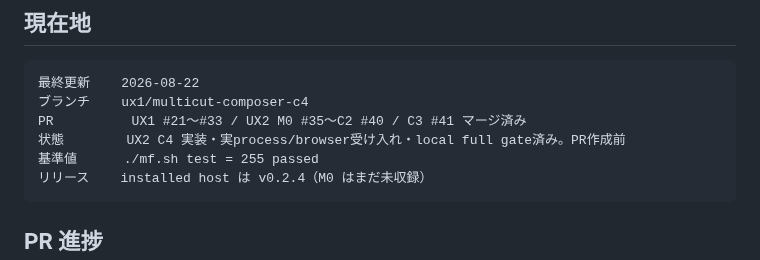
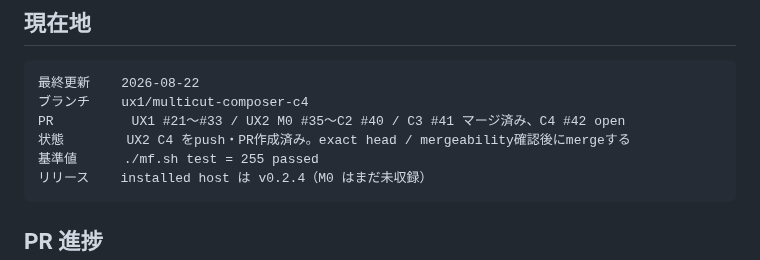
Before and after one commit to souten-yd/ControlDeckMediaForge, a Markdown page: docs/implementation/ux1-handoff.md, the part around the change. GitHub-like rendering.

Commit message:
docs: record C4 pull request state

````diff
--- a/docs/implementation/ux1-handoff.md
+++ b/docs/implementation/ux1-handoff.md
@@ -10,8 +10,8 @@
 ```text
 最終更新    2026-08-22
 ブランチ    ux1/multicut-composer-c4
-PR          UX1 #21〜#33 / UX2 M0 #35〜C2 #40 / C3 #41 マージ済み
-状態        UX2 C4 実装・実process/browser受け入れ・local full gate済み。PR作成前
+PR          UX1 #21〜#33 / UX2 M0 #35〜C2 #40 / C3 #41 マージ済み、C4 #42 open
+状態        UX2 C4 をpush・PR作成済み。exact head / mergeability確認後にmergeする
 基準値      ./mf.sh test = 255 passed
 リリース    installed host は v0.2.4（M0 はまだ未収録）
 ```
````
